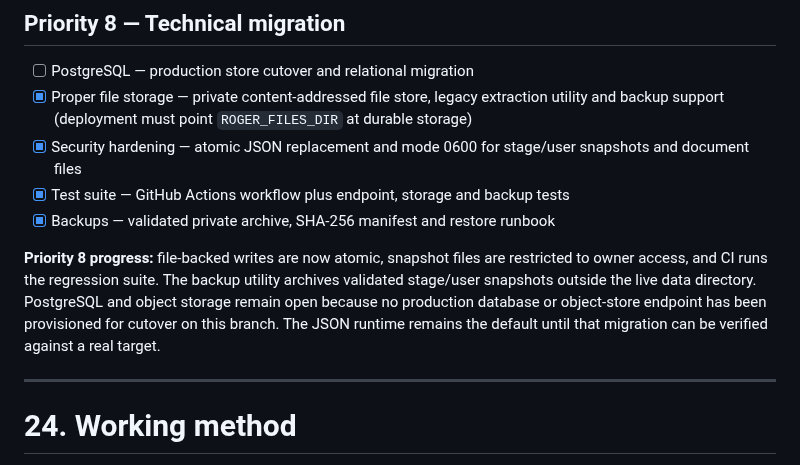
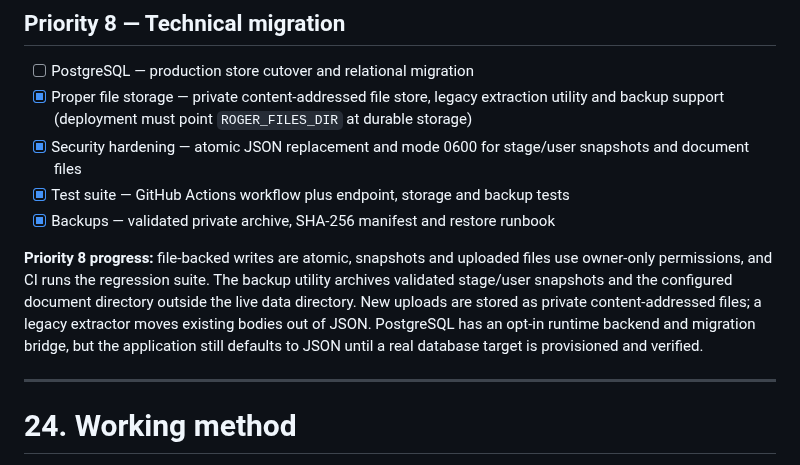
Before and after one commit to eon88/Roger, a Markdown page: PRODUCT-ROADMAP.md, the part around the change. Drawn GitHub-style.

Commit message:
Correct technical foundation progress summary

```diff
--- a/PRODUCT-ROADMAP.md
+++ b/PRODUCT-ROADMAP.md
@@ -1000,7 +1000,7 @@ We will tackle these in order unless a real operational need changes the priorit
 - [x] Test suite — GitHub Actions workflow plus endpoint, storage and backup tests
 - [x] Backups — validated private archive, SHA-256 manifest and restore runbook
 
-**Priority 8 progress:** file-backed writes are now atomic, snapshot files are restricted to owner access, and CI runs the regression suite. The backup utility archives validated stage/user snapshots outside the live data directory. PostgreSQL and object storage remain open because no production database or object-store endpoint has been provisioned for cutover on this branch. The JSON runtime remains the default until that migration can be verified against a real target.
+**Priority 8 progress:** file-backed writes are atomic, snapshots and uploaded files use owner-only permissions, and CI runs the regression suite. The backup utility archives validated stage/user snapshots and the configured document directory outside the live data directory. New uploads are stored as private content-addressed files; a legacy extractor moves existing bodies out of JSON. PostgreSQL has an opt-in runtime backend and migration bridge, but the application still defaults to JSON until a real database target is provisioned and verified.
 
 ---
 
```
